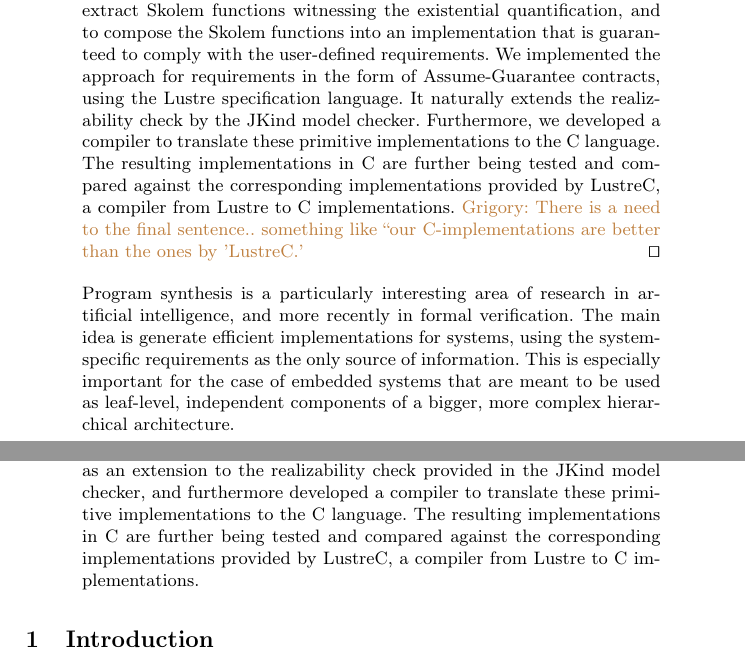
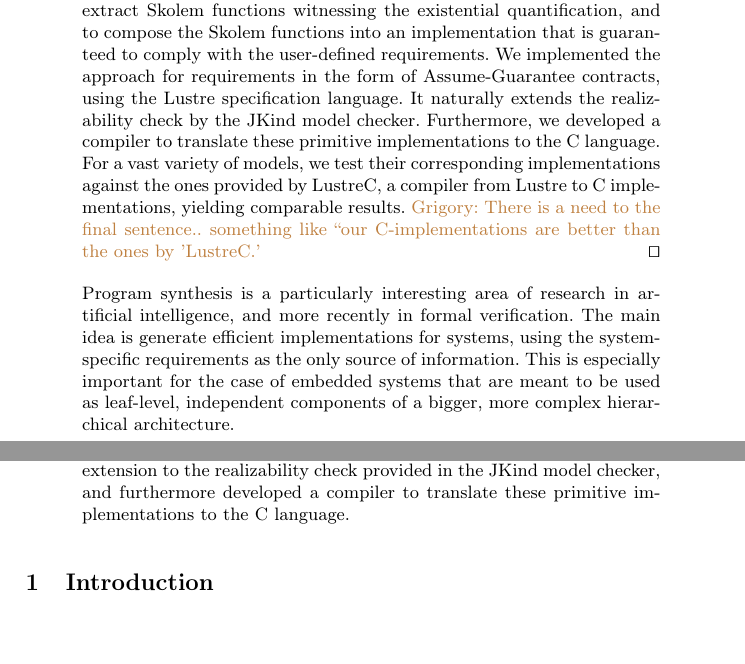
Before and after one commit to andreaskatis/InductiveSynthesis, a LaTeX thesis (src/document.tex): two parts of pages 1 and 2 of 14, joined at a grey line, cut so that both start at the same text. Compiled offline with pdfLaTeX.

Commit message:
Changed last sentence of abstract

```diff
--- a/src/document.tex
+++ b/src/document.tex
@@ -81,7 +81,9 @@ Lustre specification language.
 It naturally extends the realizability check by the JKind model checker.
 Furthermore, we developed a compiler to translate these primitive implementations to the C
 language.
-The resulting implementations in C are further being tested and compared against the corresponding implementations provided by LustreC, a compiler from Lustre to C implementations.
+For a vast variety of models, we test their corresponding
+implementations against the ones provided by LustreC, a compiler from Lustre to
+C implementations, yielding comparable results.
 \grigory{There is a need to the final sentence.. something like ``our C-implementations are better than the ones by  'LustreC.'}
 \qed
 
@@ -118,9 +120,7 @@ implementations that, by definition, are guaranteed to comply with the contract.
 We have incorporated the main synthesis algorithm as an extension to the
 realizability check provided in the JKind model checker, and furthermore
 developed a compiler to translate these primitive implementations to the C
-language. The resulting implementations in C are further being tested and
-compared against the corresponding implementations provided by LustreC, a
-compiler from Lustre to C implementations.
+language.
 
 \end{abstract}
 
```
Also changed, not shown: out/document.pdf, 1 other file.
